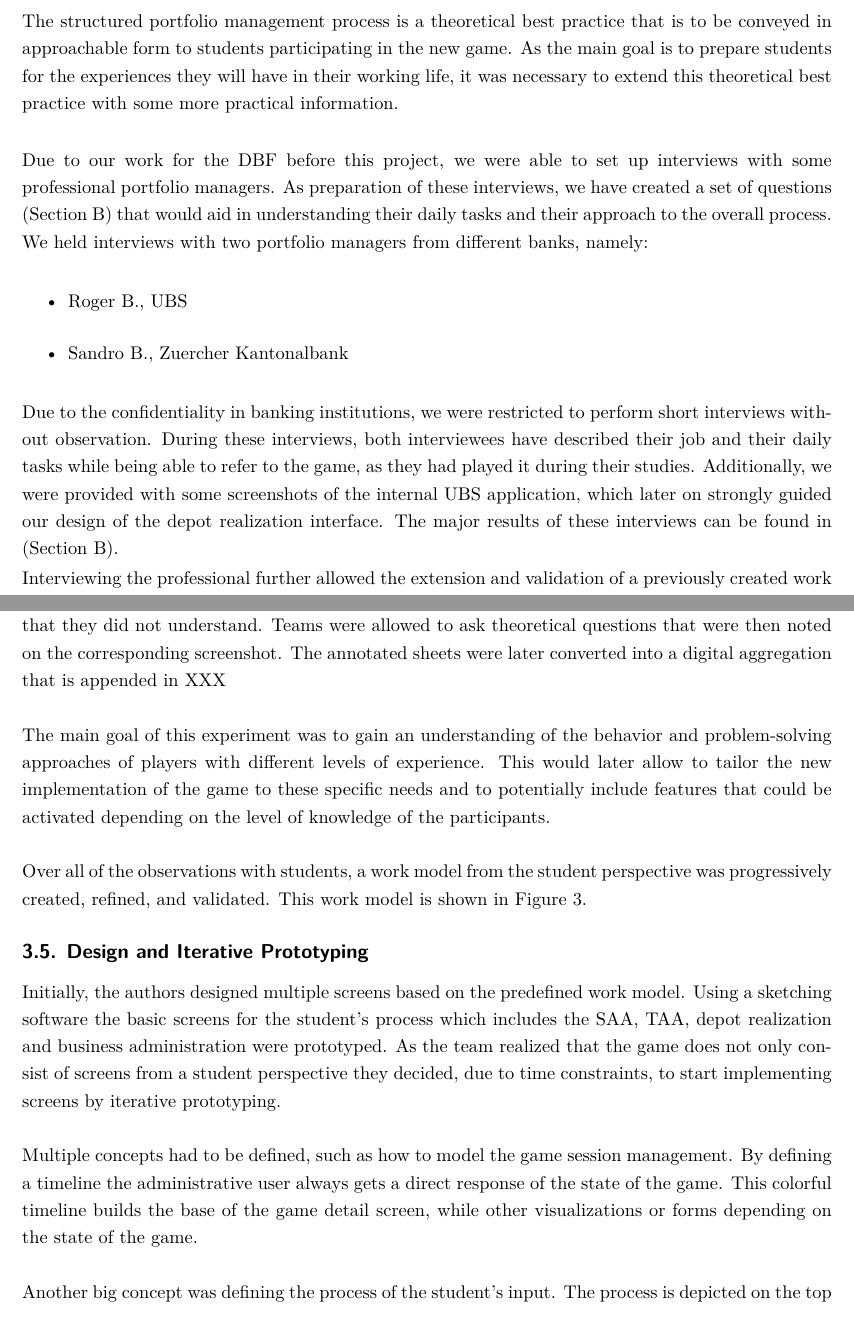
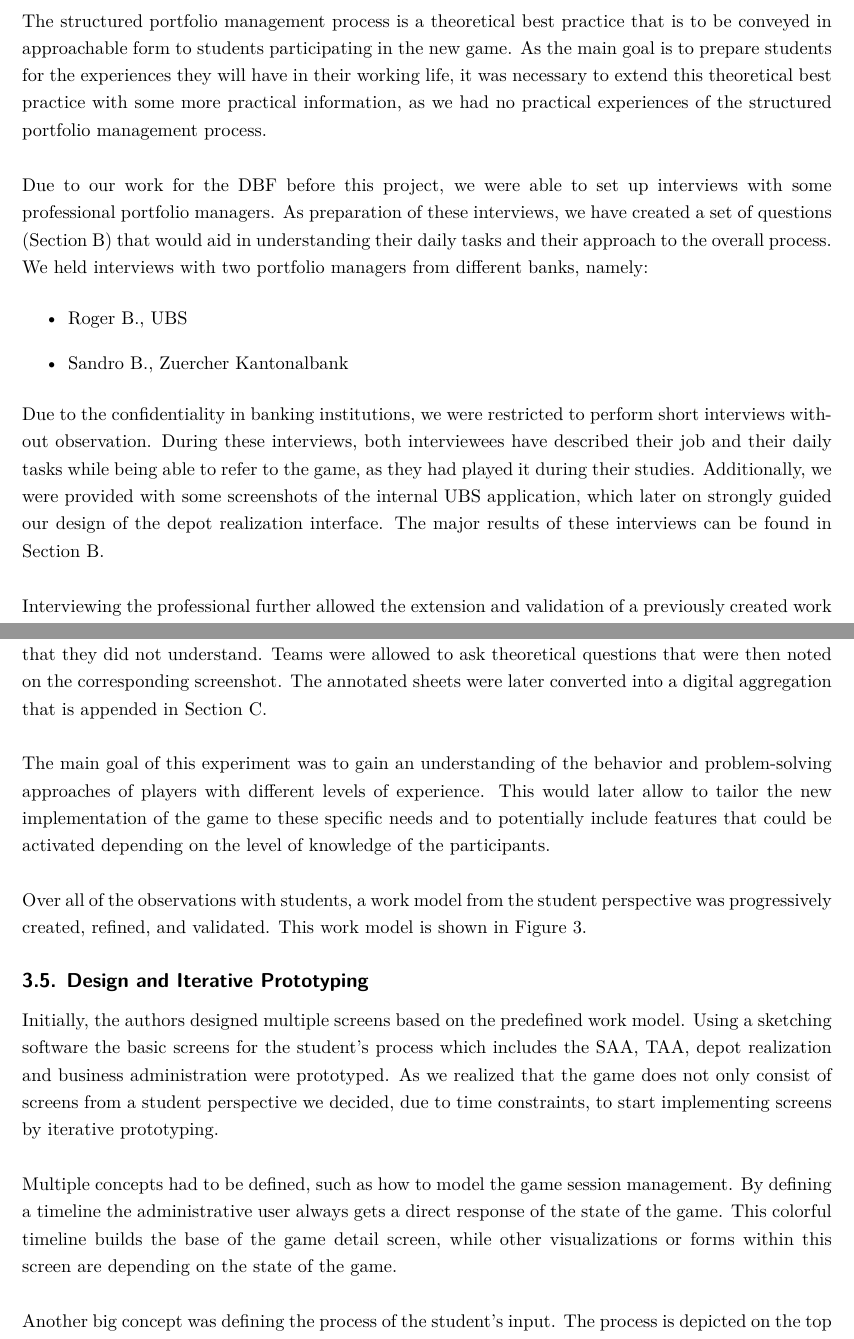
Before and after one commit to pascalzehnder/pfm-report, a LaTeX document (report.tex, which reads sections/03_Methodology.tex): two parts of pages 9 and 11 of 60, joined at a grey line, cut so that both start at the same text. Compiled offline with XeLaTeX.

Commit message:
Minor layout updates in methodology

```diff
--- a/sections/03_Methodology.tex
+++ b/sections/03_Methodology.tex
@@ -9,7 +9,7 @@ A typical requirements engineering process serves as the base of our engineering
 
 
 \subsection{Interviews with Professionals}
-The structured portfolio management process is a theoretical best practice that is to be conveyed in approachable form to students participating in the new game. As the main goal is to prepare students for the experiences they will have in their working life, it was necessary to extend this theoretical best practice with some more practical information. \\
+The structured portfolio management process is a theoretical best practice that is to be conveyed in approachable form to students participating in the new game. As the main goal is to prepare students for the experiences they will have in their working life, it was necessary to extend this theoretical best practice with some more practical information, as we had no practical experiences of the structured portfolio management process. \\
 
 Due to our work for the DBF before this project, we were able to set up interviews with some professional portfolio managers. As preparation of these interviews, we have created a set of questions (\Cref{sec:appendix_interview_questions}) that would aid in understanding their daily tasks and their approach to the overall process. We held interviews with two portfolio managers from different banks, namely:
 
@@ -46,7 +47,7 @@ For the latter instance of the game, recording software was installed on the com
 
 \subsection{Experimental Game with Students}
 % TODO: annotated screenshots
-Alongside the two executions of the game that we were able to observe, we further managed to set up an experimental setting in cooperation with the DBF team. In this experimental setting, two bachelor-level students with basic knowledge in Finance and two master students with advanced theoretical knowledge of portfolio management played two periods of a supervised game. They were handed out screenshots of the major screens, on which they could annotate everything that came to their mind or that they did not understand. Teams were allowed to ask theoretical questions that were then noted on the corresponding screenshot. The annotated sheets were later converted into a digital aggregation that is appended in XXX \\
+Alongside the two executions of the game that we were able to observe, we further managed to set up an experimental setting in cooperation with the DBF team. In this experimental setting, two bachelor-level students with basic knowledge in Finance and two master students with advanced theoretical knowledge of portfolio management played two periods of a supervised game. They were handed out screenshots of the major screens, on which they could annotate everything that came to their mind or that they did not understand. Teams were allowed to ask theoretical questions that were then noted on the corresponding screenshot. The annotated sheets were later converted into a digital aggregation that is appended in \Cref{sec:appendix_observation_notes}. \\
 
 The main goal of this experiment was to gain an understanding of the behavior and problem-solving approaches of players with different levels of experience. This would later allow to tailor the new implementation of the game to these specific needs and to potentially include features that could be activated depending on the level of knowledge of the participants. \\
 
@@ -64,9 +65,9 @@ Over all of the observations with students, a work model from the student perspe
 
 \subsection{Design and Iterative Prototyping}
 % TODO: rework
-Initially, the authors designed multiple screens based on the predefined work model. Using a sketching software the basic screens for the student's process which includes the SAA, TAA, depot realization and business administration were prototyped. As the team realized that the game does not only consist of screens from a student perspective they decided, due to time constraints, to start implementing screens by iterative prototyping. \\
+Initially, the authors designed multiple screens based on the predefined work model. Using a sketching software the basic screens for the student's process which includes the SAA, TAA, depot realization and business administration were prototyped. As we realized that the game does not only consist of screens from a student perspective we decided, due to time constraints, to start implementing screens by iterative prototyping. \\
 
-Multiple concepts had to be defined, such as how to model the game session management. By defining a timeline the administrative user always gets a direct response of the state of the game. This colorful timeline builds the base of the game detail screen, while other visualizations or forms depending on the state of the game.\\
+Multiple concepts had to be defined, such as how to model the game session management. By defining a timeline the administrative user always gets a direct response of the state of the game. This colorful timeline builds the base of the game detail screen, while other visualizations or forms within this screen are depending on the state of the game.\\
 
 Another big concept was defining the process of the student's input. The process is depicted on the top located game navigation bar on the right corner. Each processing task (SAA, TAA, depot realization, business administration) has its own progress state. Different concepts have been tried to model this process best intuitive for the users.
 % TODO more?
```
Also changed, not shown: sections/03_Methodology.tex (5 more changed lines).
